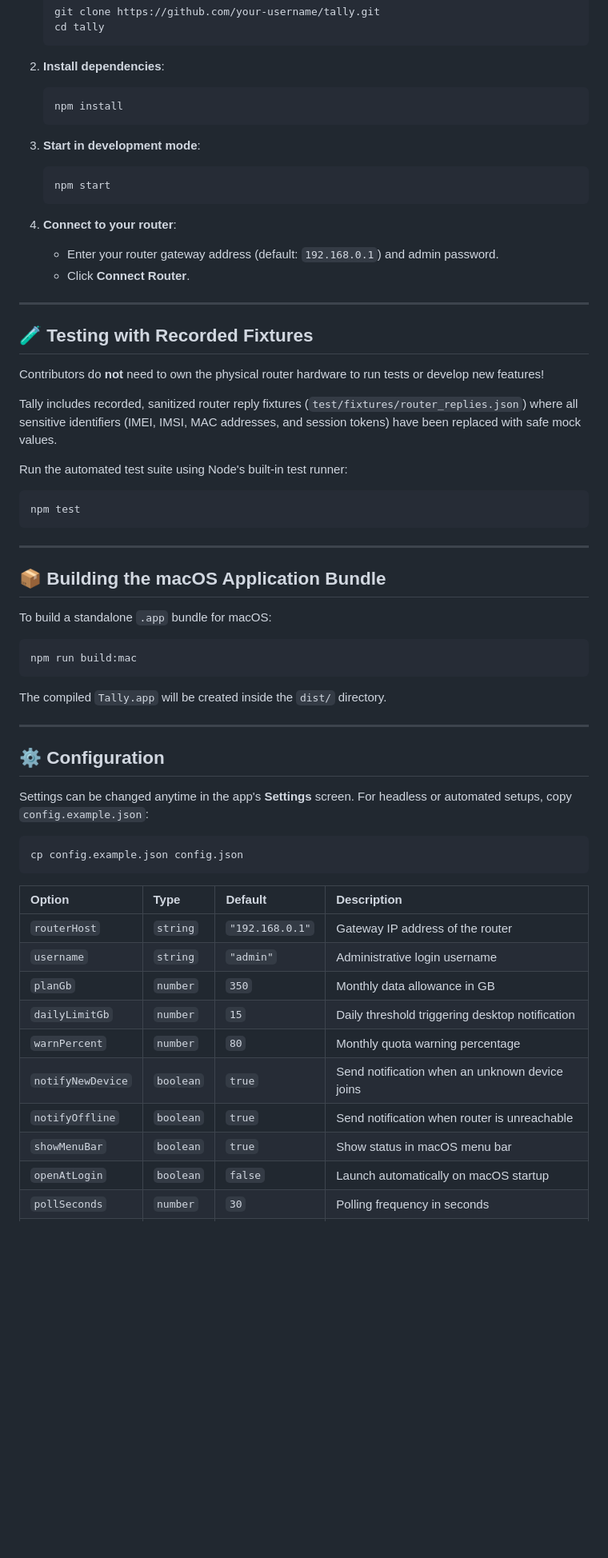
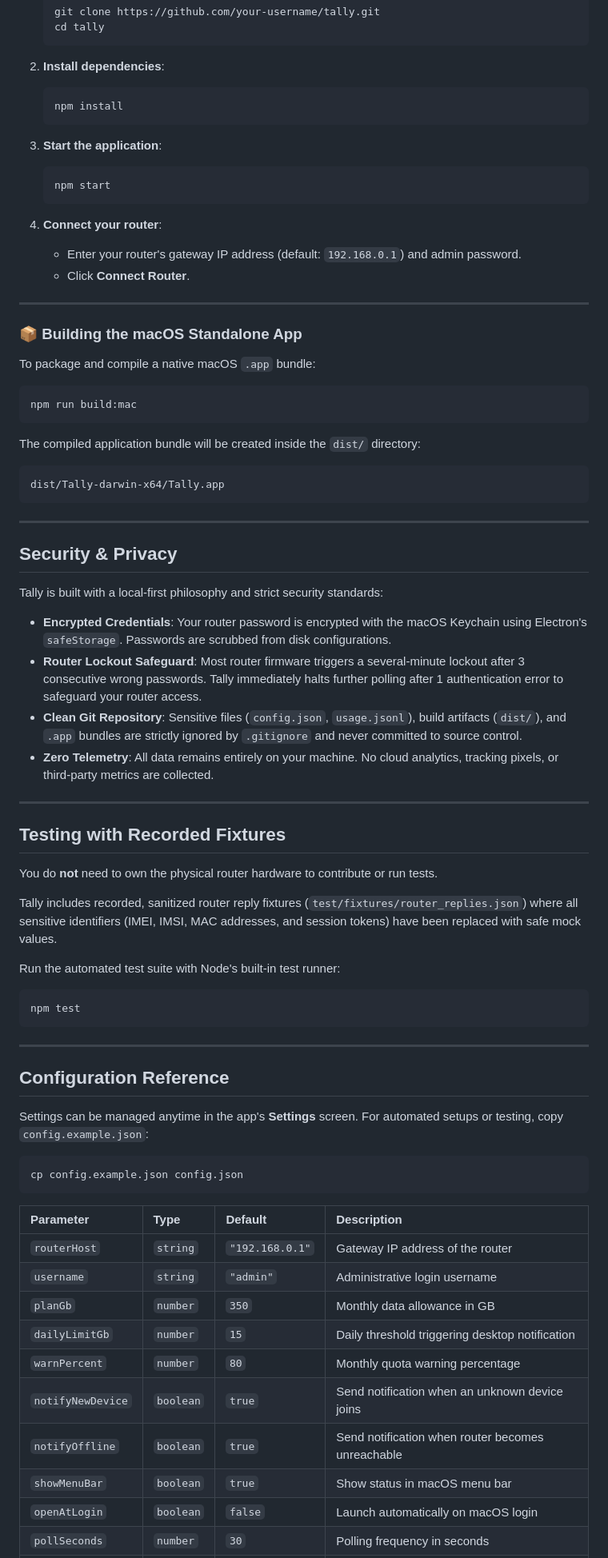
Before and after one commit to Iysah/gauge, a Markdown page: README.md, the part around the change printed below. Shown: that part at 80% size. Rendered like a GitHub page; blank space fills up the shorter version.

````diff
--- a/README.md
+++ b/README.md
@@ -58,24 +52,50 @@ Tally is engineered from the ground up for strict local privacy and device safet
    npm install
    ```
 
-3. **Start in development mode**:
+3. **Start the application**:
    ```bash
    npm start
    ```
 
-4. **Connect to your router**:
-   - Enter your router gateway address (default: `192.168.0.1`) and admin password.
+4. **Connect your router**:
+   - Enter your router's gateway IP address (default: `192.168.0.1`) and admin password.
    - Click **Connect Router**.
 
 ---
 
-## 🧪 Testing with Recorded Fixtures
+### 📦 Building the macOS Standalone App
 
-Contributors do **not** need to own the physical router hardware to run tests or develop new features!
+To package and compile a native macOS `.app` bundle:
+
+```bash
+npm run build:mac
+```
+
+The compiled application bundle will be created inside the `dist/` directory:
+```
+dist/Tally-darwin-x64/Tally.app
+```
+
+---
+
+## Security & Privacy
+
+Tally is built with a local-first philosophy and strict security standards:
+
+- **Encrypted Credentials**: Your router password is encrypted with the macOS Keychain using Electron's `safeStorage`. Passwords are scrubbed from disk configurations.
+- **Router Lockout Safeguard**: Most router firmware triggers a several-minute lockout after 3 consecutive wrong passwords. Tally immediately halts further polling after 1 authentication error to safeguard your router access.
+- **Clean Git Repository**: Sensitive files (`config.json`, `usage.jsonl`), build artifacts (`dist/`), and `.app` bundles are strictly ignored by `.gitignore` and never committed to source control.
+- **Zero Telemetry**: All data remains entirely on your machine. No cloud analytics, tracking pixels, or third-party metrics are collected.
+
+---
+
+## Testing with Recorded Fixtures
+
+You do **not** need to own the physical router hardware to contribute or run tests.
 
 Tally includes recorded, sanitized router reply fixtures (`test/fixtures/router_replies.json`) where all sensitive identifiers (IMEI, IMSI, MAC addresses, and session tokens) have been replaced with safe mock values.
 
-Run the automated test suite using Node's built-in test runner:
+Run the automated test suite with Node's built-in test runner:
 
 ```bash
 npm test
@@ -83,27 +103,15 @@ npm test
 
 ---
 
-## 📦 Building the macOS Application Bundle
+## Configuration Reference
 
-To build a standalone `.app` bundle for macOS:
-
-```bash
-npm run build:mac
-```
-
-The compiled `Tally.app` will be created inside the `dist/` directory.
-
----
-
-## ⚙️ Configuration
-
-Settings can be changed anytime in the app's **Settings** screen. For headless or automated setups, copy `config.example.json`:
+Settings can be managed anytime in the app's **Settings** screen. For automated setups or testing, copy `config.example.json`:
 
 ```bash
 cp config.example.json config.json
 ```
 
-| Option | Type | Default | Description |
+| Parameter | Type | Default | Description |
 | :--- | :--- | :--- | :--- |
 | `routerHost` | `string` | `"192.168.0.1"` | Gateway IP address of the router |
 | `username` | `string` | `"admin"` | Administrative login username |
@@ -111,7 +119,7 @@ cp config.example.json config.json
 | `dailyLimitGb` | `number` | `15` | Daily threshold triggering desktop notification |
 | `warnPercent` | `number` | `80` | Monthly quota warning percentage |
 | `notifyNewDevice` | `boolean` | `true` | Send notification when an unknown device joins |
-| `notifyOffline` | `boolean` | `true` | Send notification when router is unreachable |
+| `notifyOffline` | `boolean` | `true` | Send notification when router becomes unreachable |
 | `showMenuBar` | `boolean` | `true` | Show status in macOS menu bar |
-| `openAtLogin` | `boolean` | `false` | Launch automatically on macOS startup |
+| `openAtLogin` | `boolean` | `false` | Launch automatically on macOS login |
 | `pollSeconds` | `number` | `30` | Polling frequency in seconds |
````
Also changed, not shown: other parts of README.md (+38 -42 lines), assets/tally-dashboard.png (added).
